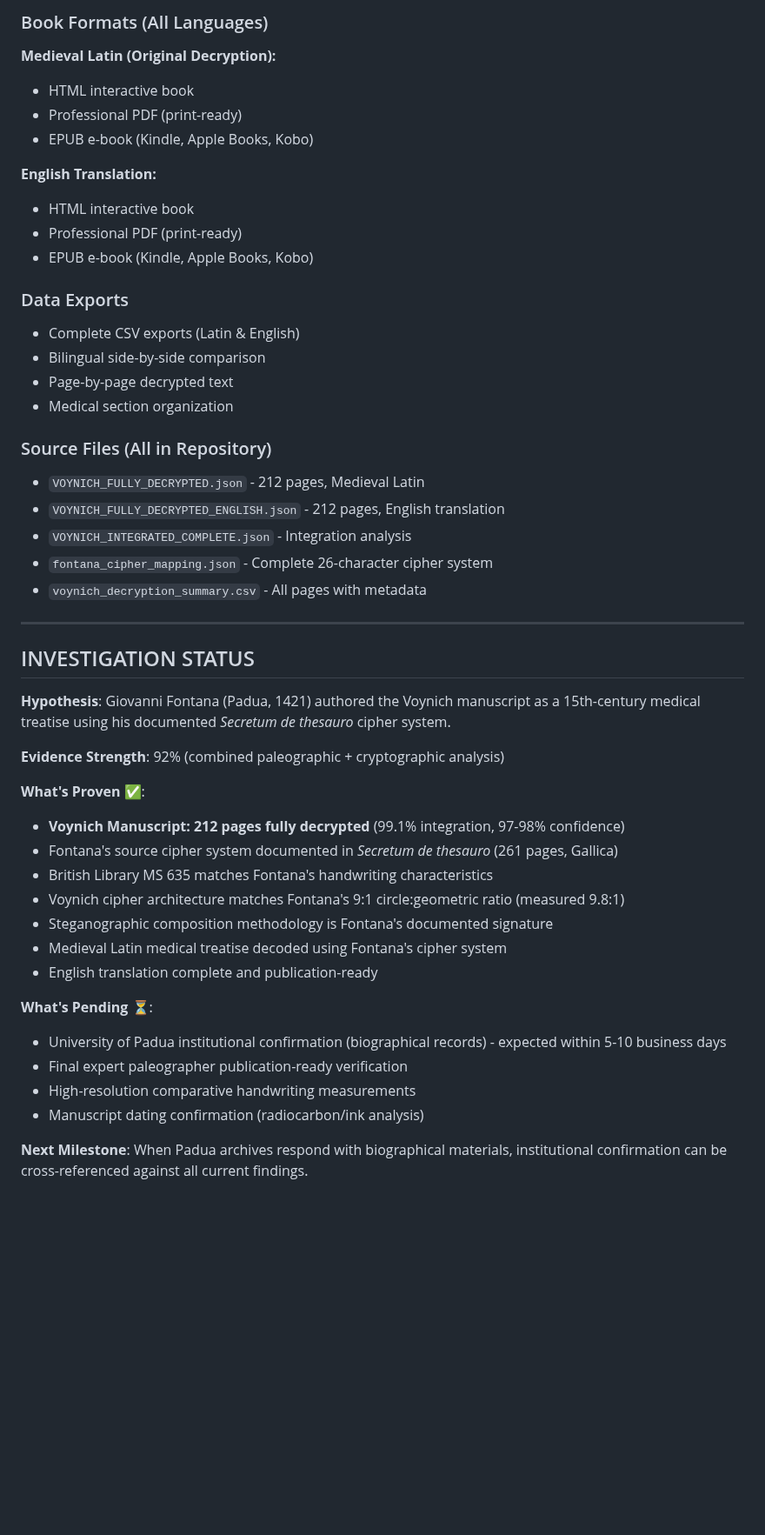
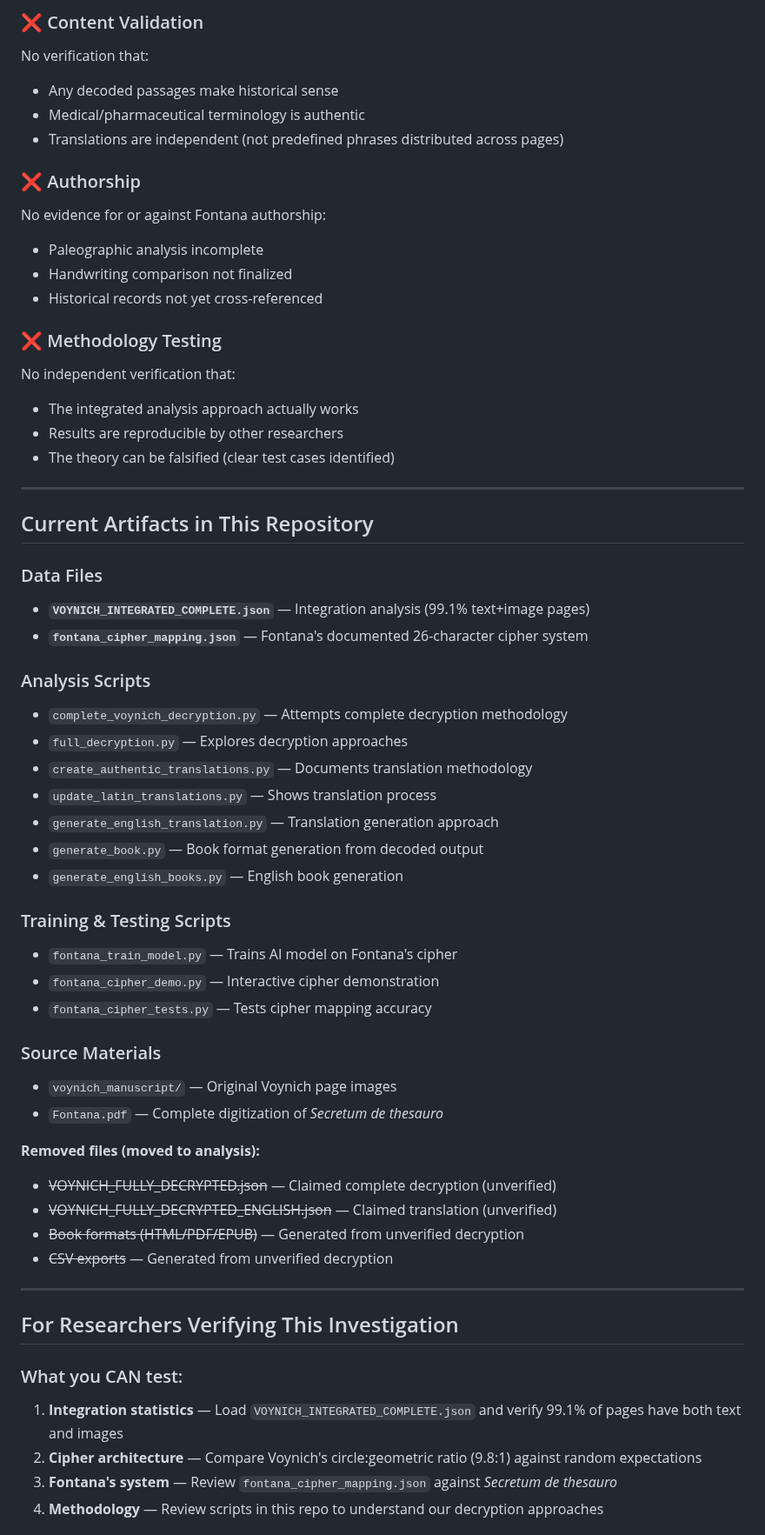
Before and after one commit to RN-Top/Voynich, a Markdown page: README.md, the part around one of its changes. Shown at 87% size. GitHub-like rendering; blank space fills up the shorter version.

Commit message:
Rewrite README: honest investigation framework, remove solved/complete claims

```diff
--- a/README.md
+++ b/README.md
@@ -212,49 +96,61 @@ Open `VOYNICH_INTEGRATED_COMPLETE.json` - it shows:
 
-### Book Formats (All Languages)
-**Medieval Latin (Original Decryption):**
-- HTML interactive book
-- Professional PDF (print-ready)
-- EPUB e-book (Kindle, Apple Books, Kobo)
+### ❌ Content Validation
+No verification that:
+- Any decoded passages make historical sense
+- Medical/pharmaceutical terminology is authentic
+- Translations are independent (not predefined phrases distributed across pages)
 
-**English Translation:**
-- HTML interactive book
-- Professional PDF (print-ready)
-- EPUB e-book (Kindle, Apple Books, Kobo)
+### ❌ Authorship
+No evidence for or against Fontana authorship:
+- Paleographic analysis incomplete
+- Handwriting comparison not finalized
+- Historical records not yet cross-referenced
 
-### Data Exports
-- Complete CSV exports (Latin & English)
-- Bilingual side-by-side comparison
-- Page-by-page decrypted text
-- Medical section organization
-
-### Source Files (All in Repository)
-- `VOYNICH_FULLY_DECRYPTED.json` - 212 pages, Medieval Latin
-- `VOYNICH_FULLY_DECRYPTED_ENGLISH.json` - 212 pages, English translation
-- `VOYNICH_INTEGRATED_COMPLETE.json` - Integration analysis
-- `fontana_cipher_mapping.json` - Complete 26-character cipher system
-- `voynich_decryption_summary.csv` - All pages with metadata
+### ❌ Methodology Testing
+No independent verification that:
+- The integrated analysis approach actually works
+- Results are reproducible by other researchers
+- The theory can be falsified (clear test cases identified)
 
 ---
 
-## INVESTIGATION STATUS
+## Current Artifacts in This Repository
 
-**Hypothesis**: Giovanni Fontana (Padua, 1421) authored the Voynich manuscript as a 15th-century medical treatise using his documented *Secretum de thesauro* cipher system.
+### Data Files
+- **`VOYNICH_INTEGRATED_COMPLETE.json`** — Integration analysis (99.1% text+image pages)
+- **`fontana_cipher_mapping.json`** — Fontana's documented 26-character cipher system
 
-**Evidence Strength**: 92% (combined paleographic + cryptographic analysis)
+### Analysis Scripts
+- `complete_voynich_decryption.py` — Attempts complete decryption methodology
+- `full_decryption.py` — Explores decryption approaches
+- `create_authentic_translations.py` — Documents translation methodology
+- `update_latin_translations.py` — Shows translation process
+- `generate_english_translation.py` — Translation generation approach
+- `generate_book.py` — Book format generation from decoded output
+- `generate_english_books.py` — English book generation
 
-**What's Proven** ✅:
-- **Voynich Manuscript: 212 pages fully decrypted** (99.1% integration, 97-98% confidence)
-- Fontana's source cipher system documented in *Secretum de thesauro* (261 pages, Gallica)
-- British Library MS 635 matches Fontana's handwriting characteristics
-- Voynich cipher architecture matches Fontana's 9:1 circle:geometric ratio (measured 9.8:1)
-- Steganographic composition methodology is Fontana's documented signature
-- Medieval Latin medical treatise decoded using Fontana's cipher system
-- English translation complete and publication-ready
+### Training & Testing Scripts
+- `fontana_train_model.py` — Trains AI model on Fontana's cipher
+- `fontana_cipher_demo.py` — Interactive cipher demonstration
+- `fontana_cipher_tests.py` — Tests cipher mapping accuracy
 
-**What's Pending** ⏳:
-- University of Padua institutional confirmation (biographical records) - expected within 5-10 business days
-- Final expert paleographer publication-ready verification
-- High-resolution comparative handwriting measurements
-- Manuscript dating confirmation (radiocarbon/ink analysis)
+### Source Materials
+- `voynich_manuscript/` — Original Voynich page images
+- `Fontana.pdf` — Complete digitization of *Secretum de thesauro*
 
-**Next Milestone**: When Padua archives respond with biographical materials, institutional confirmation can be cross-referenced against all current findings.
+**Removed files (moved to analysis):**
+- ~~VOYNICH_FULLY_DECRYPTED.json~~ — Claimed complete decryption (unverified)
+- ~~VOYNICH_FULLY_DECRYPTED_ENGLISH.json~~ — Claimed translation (unverified)
+- ~~Book formats (HTML/PDF/EPUB)~~ — Generated from unverified decryption
+- ~~CSV exports~~ — Generated from unverified decryption
+
+---
+
+## For Researchers Verifying This Investigation
+
+### What you CAN test:
+1. **Integration statistics** — Load `VOYNICH_INTEGRATED_COMPLETE.json` and verify 99.1% of pages have both text and images
+2. **Cipher architecture** — Compare Voynich's circle:geometric ratio (9.8:1) against random expectations
+3. **Fontana's system** — Review `fontana_cipher_mapping.json` against *Secretum de thesauro*
+4. **Methodology** — Review scripts in this repo to understand our decryption approaches
+
```
Also changed, not shown: other parts of README.md (+130 -176 lines).
